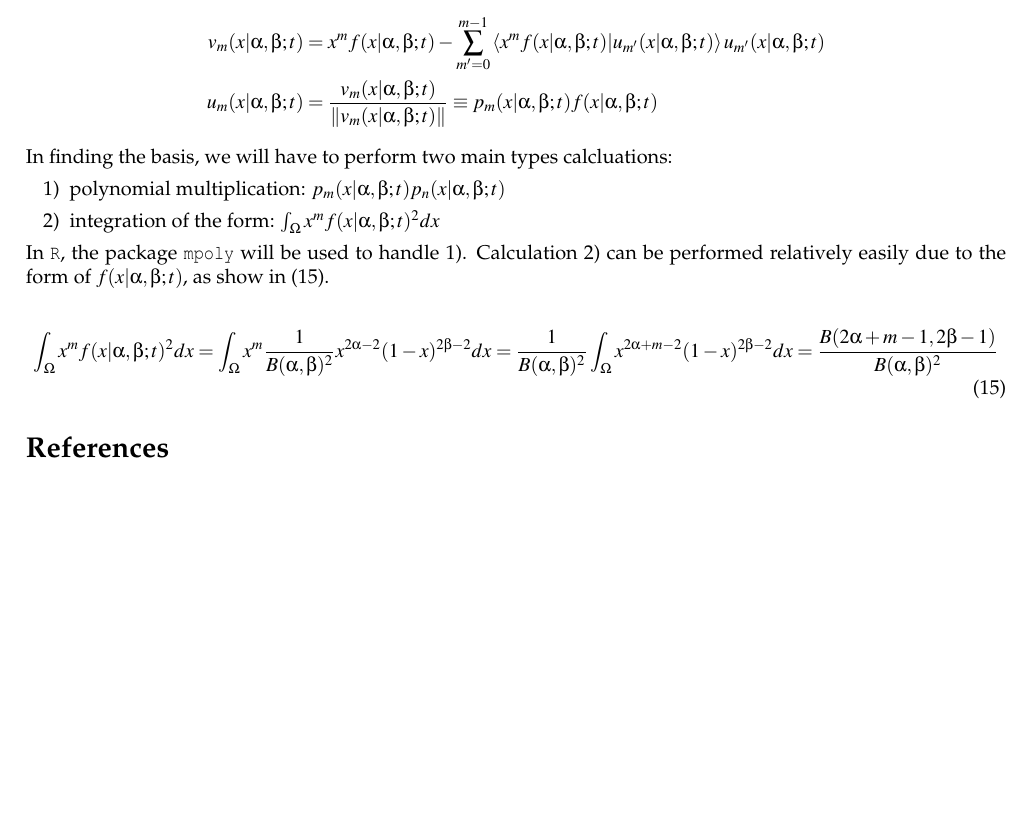
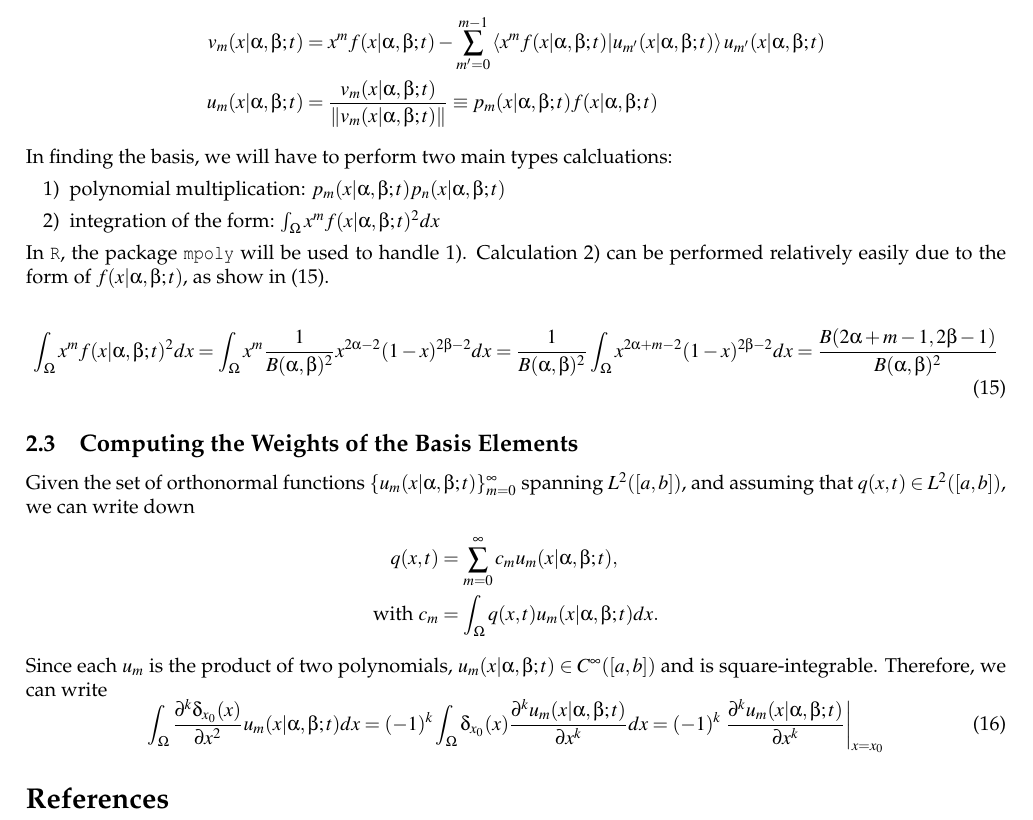
Before and after one commit to georgidinolov/kernel-expansion, a LaTeX document (documentation/solutions-to-advection-diffusion-PDEs-on-bounded-regular-domains.tex): part of page 3 of 3, cut so that both start at the same text, the shorter picture padded with empty space. Compiled offline with pdfLaTeX.

```diff
--- a/documentation/solutions-to-advection-diffusion-PDEs-on-bounded-regular-domains.tex
+++ b/documentation/solutions-to-advection-diffusion-PDEs-on-bounded-regular-domains.tex
@@ -261,6 +261,25 @@
   \int_\Omega x^m f(x|\alpha,\beta;t)^2 dx &= \int_\Omega x^m \frac{1}{B(\alpha,\beta)^2} x^{2\alpha-2}(1-x)^{2\beta-2} dx = \frac{1}{B(\alpha,\beta)^2} \int_\Omega x^{2\alpha+m-2}(1-x)^{2\beta-2} dx = \frac{B(2\alpha+m-1, 2\beta-1)}{B(\alpha,\beta)^2} \label{eq:intpoly}
 \end{align}
 
+\subsection{Computing the Weights of the Basis Elements}
+Given the set of orthonormal functions
+$\{u_m(x|\alpha,\beta;t)\}_{m=0}^\infty$ spanning $L^2([a,b])$, and
+assuming that $q(x,t) \in L^2([a,b])$, we can write down
+\begin{align*}
+   q(x,t) &= \sum_{m=0}^\infty c_m u_m(x|\alpha,\beta;t), \\
+  \mbox{with  } c_m &= \int_\Omega q(x,t) u_m(x|\alpha,\beta;t) dx.
+\end{align*}
+Since each $u_m$ is the product of two polynomials,
+$u_m(x|\alpha,\beta;t) \in C^{\infty}([a,b])$ and is
+square-integrable. Therefore, we can write
+\begin{equation}
+  \int_\Omega \frac{\partial^k \delta_{x_0}(x)}{\partial x^2}
+  u_m(x|\alpha,\beta;t) dx = (-1)^{k} \int_\Omega \delta_{x_0}(x)
+  \frac{\partial^k u_m(x|\alpha,\beta;t)}{\partial x^k} dx = (-1)^k
+  \left. \frac{\partial^k u_m(x|\alpha,\beta;t)}{\partial x^k}
+  \right|_{x=x_0}
+\end{equation}
+
 \bibliographystyle{plainnat}
 % \bibliographystyle{bka}
 \bibliography{master-bibliography}
```
Also changed, not shown: documentation/solutions-to-advection-diffusion-PDEs-on-bounded-regular-domains.pdf, 3 other files.
